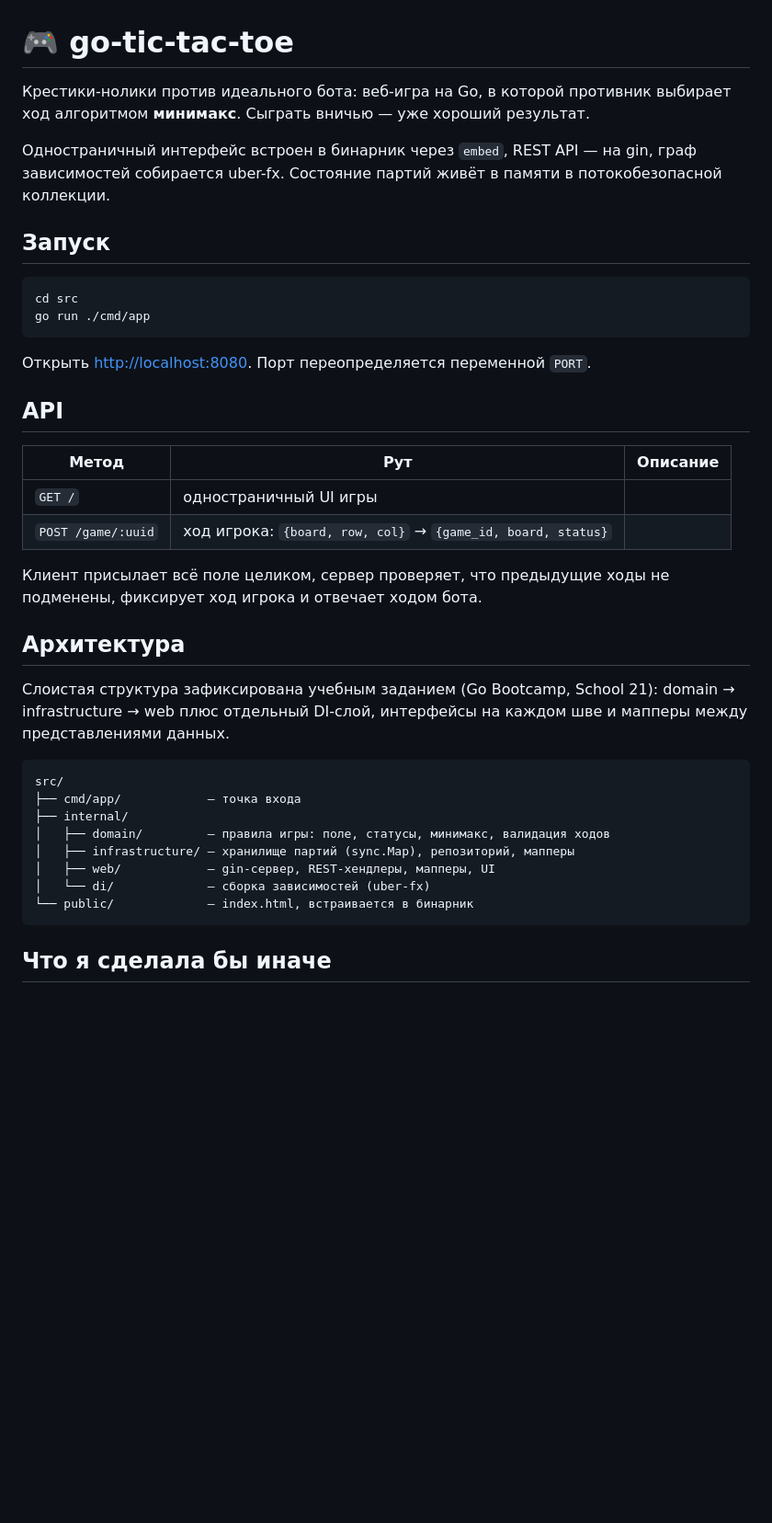
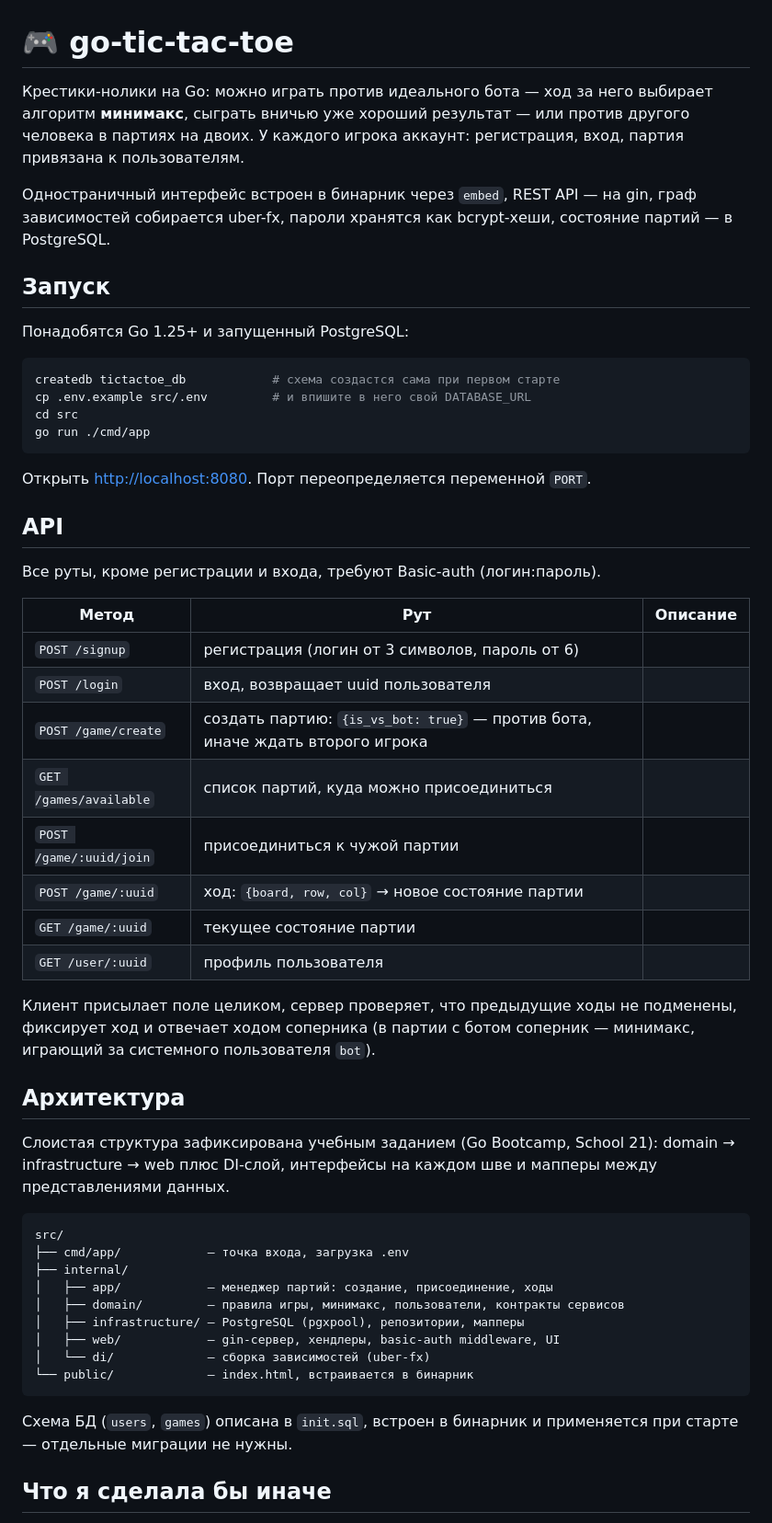
Before and after one commit to il-mira7/go-tic-tac-toe, a Markdown page: README.md, the part around one of its changes. Shown at 92% size. Drawn GitHub-style; blank space fills up the shorter version.

Commit message:
README: этап 2 — PostgreSQL, регистрация и вход, партии на двоих

````diff
--- a/README.md
+++ b/README.md
@@ -1,12 +1,16 @@
 # 🎮 go-tic-tac-toe
 
-Крестики-нолики против идеального бота: веб-игра на Go, в которой противник выбирает ход алгоритмом **минимакс**. Сыграть вничью — уже хороший результат.
+Крестики-нолики на Go: можно играть против идеального бота — ход за него выбирает алгоритм **минимакс**, сыграть вничью уже хороший результат — или против другого человека в партиях на двоих. У каждого игрока аккаунт: регистрация, вход, партия привязана к пользователям.
 
-Одностраничный интерфейс встроен в бинарник через `embed`, REST API — на gin, граф зависимостей собирается uber-fx. Состояние партий живёт в памяти в потокобезопасной коллекции.
+Одностраничный интерфейс встроен в бинарник через `embed`, REST API — на gin, граф зависимостей собирается uber-fx, пароли хранятся как bcrypt-хеши, состояние партий — в PostgreSQL.
 
 ## Запуск
 
+Понадобятся Go 1.25+ и запущенный PostgreSQL:
+
 ```bash
+createdb tictactoe_db            # схема создастся сама при первом старте
+cp .env.example src/.env         # и впишите в него свой DATABASE_URL
 cd src
 go run ./cmd/app
 ```
@@ -15,27 +19,38 @@ go run ./cmd/app
 
 ## API
 
+Все руты, кроме регистрации и входа, требуют Basic-auth (логин:пароль).
+
 | Метод | Рут | Описание |
 |-------|-----|----------|
-| `GET /` | одностраничный UI игры |
-| `POST /game/:uuid` | ход игрока: `{board, row, col}` → `{game_id, board, status}` |
+| `POST /signup` | регистрация (логин от 3 символов, пароль от 6) |
+| `POST /login` | вход, возвращает uuid пользователя |
+| `POST /game/create` | создать партию: `{is_vs_bot: true}` — против бота, иначе ждать второго игрока |
+| `GET /games/available` | список партий, куда можно присоединиться |
+| `POST /game/:uuid/join` | присоединиться к чужой партии |
+| `POST /game/:uuid` | ход: `{board, row, col}` → новое состояние партии |
+| `GET /game/:uuid` | текущее состояние партии |
+| `GET /user/:uuid` | профиль пользователя |
 
-Клиент присылает всё поле целиком, сервер проверяет, что предыдущие ходы не подменены, фиксирует ход игрока и отвечает ходом бота.
+Клиент присылает поле целиком, сервер проверяет, что предыдущие ходы не подменены, фиксирует ход и отвечает ходом соперника (в партии с ботом соперник — минимакс, играющий за системного пользователя `bot`).
 
 ## Архитектура
 
-Слоистая структура зафиксирована учебным заданием (Go Bootcamp, School 21): domain → infrastructure → web плюс отдельный DI-слой, интерфейсы на каждом шве и мапперы между представлениями данных.
+Слоистая структура зафиксирована учебным заданием (Go Bootcamp, School 21): domain → infrastructure → web плюс DI-слой, интерфейсы на каждом шве и мапперы между представлениями данных.
 
 ```
 src/
-├── cmd/app/            — точка входа
+├── cmd/app/            — точка входа, загрузка .env
 ├── internal/
-│   ├── domain/         — правила игры: поле, статусы, минимакс, валидация ходов
-│   ├── infrastructure/ — хранилище партий (sync.Map), репозиторий, мапперы
-│   ├── web/            — gin-сервер, REST-хендлеры, мапперы, UI
+│   ├── app/            — менеджер партий: создание, присоединение, ходы
+│   ├── domain/         — правила игры, минимакс, пользователи, контракты сервисов
+│   ├── infrastructure/ — PostgreSQL (pgxpool), репозитории, мапперы
+│   ├── web/            — gin-сервер, хендлеры, basic-auth middleware, UI
 │   └── di/             — сборка зависимостей (uber-fx)
 └── public/             — index.html, встраивается в бинарник
 ```
 
+Схема БД (`users`, `games`) описана в `init.sql`, встроен в бинарник и применяется при старте — отдельные миграции не нужны.
+
 ## Что я сделала бы иначе
 
````
Also changed, not shown: other parts of README.md (+7 -8 lines).
